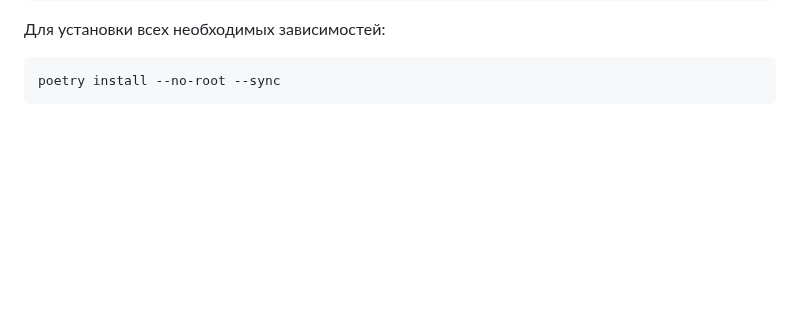
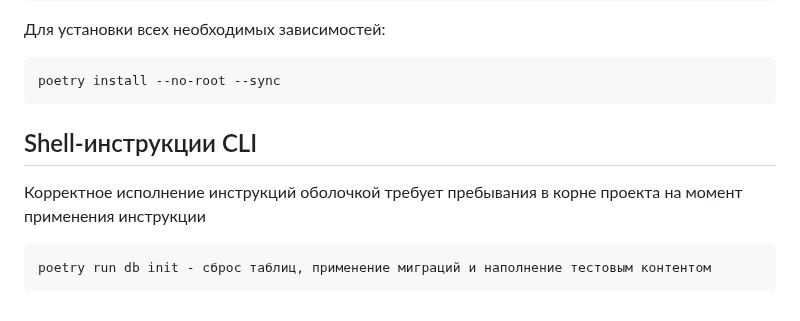
Before and after one commit to Vertiy-Pavel/fastapi-voting, a Markdown page: README.md, the part around the change. GitHub-like rendering; blank space fills up the shorter version.

Commit message:
README: Задокументировал новую SHELL-инструкцию

````diff
--- a/README.md
+++ b/README.md
@@ -67,3 +67,9 @@ poetry config virtualenvs.in-project true
 ```commandline
 poetry install --no-root --sync
 ```
+
+## Shell-инструкции CLI
+Корректное исполнение инструкций оболочкой требует пребывания в корне проекта на момент применения инструкции
+```commandline
+poetry run db init - сброс таблиц, применение миграций и наполнение тестовым контентом
+```
````
